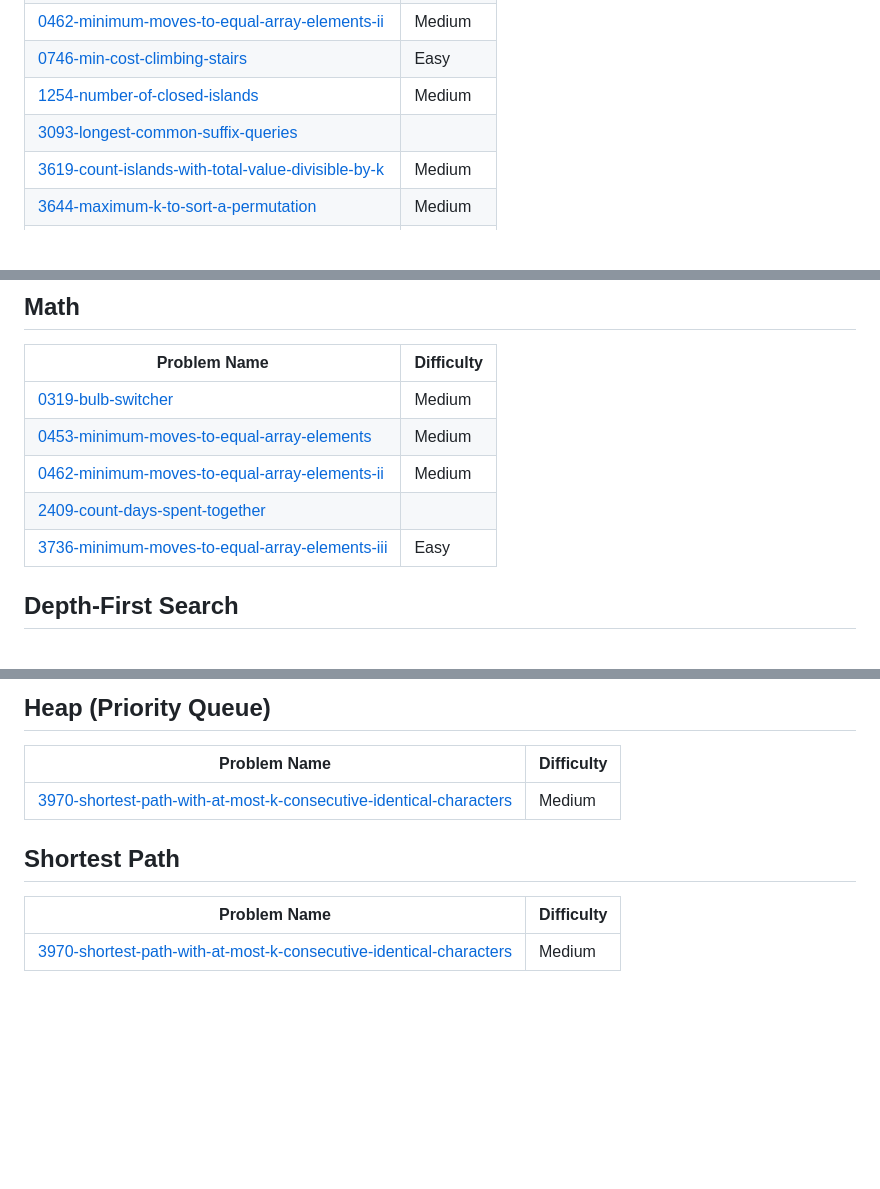
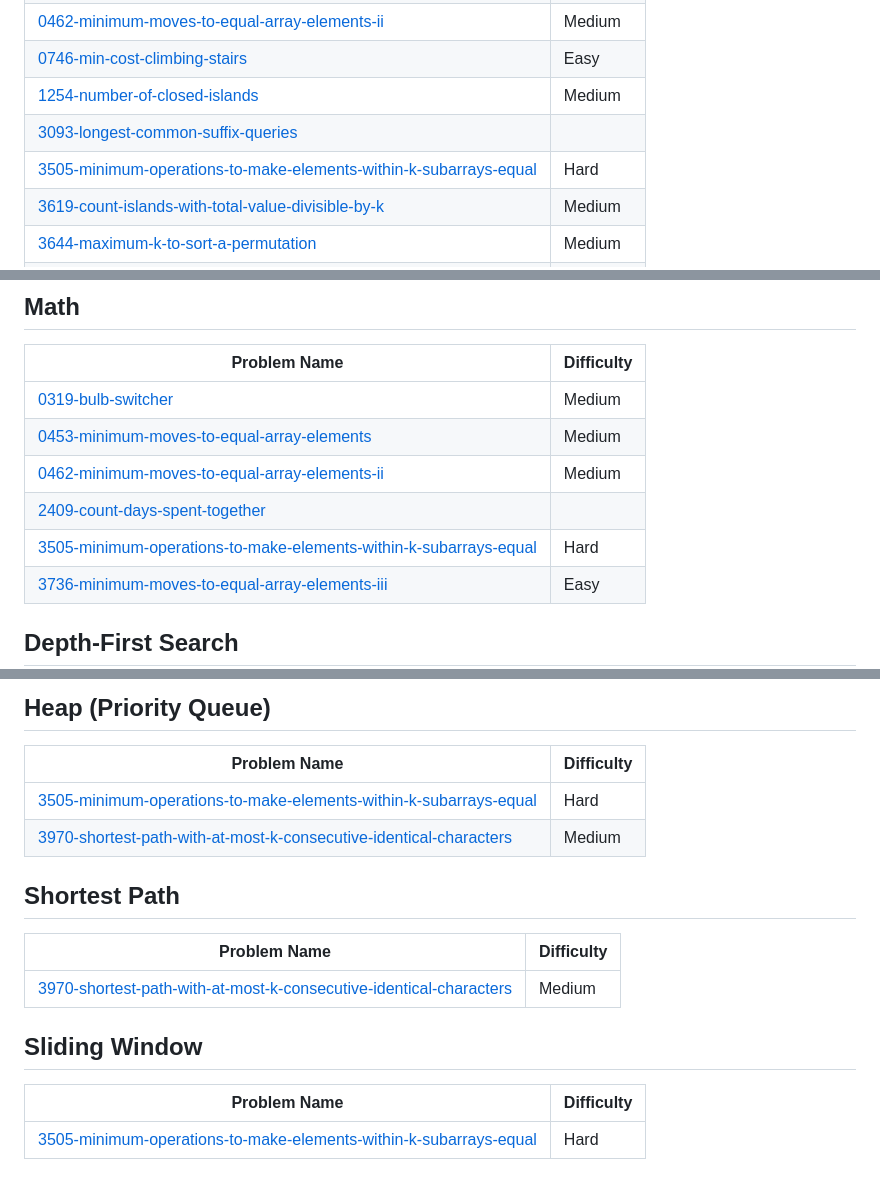
Before and after one commit to sai4u-dev/dsa-mastery, a Markdown page: README.md, 3 parts joined by grey strips. GitHub-like rendering; blank space fills up the shorter version.

Commit message:
Add 3505-minimum-operations-to-make-elements-within-k-subarrays-equal to topics.

```diff
--- a/README.md
+++ b/README.md
@@ -42,6 +42,7 @@ Progress is tracked continuously as I solve and document new problems.
 | [0746-min-cost-climbing-stairs](https://github.com/sai4u-dev/dsa-mastery/tree/main/0746-min-cost-climbing-stairs/) | Easy |
 | [1254-number-of-closed-islands](https://github.com/sai4u-dev/dsa-mastery/tree/main/1254-number-of-closed-islands/) | Medium |
 | [3093-longest-common-suffix-queries](https://github.com/sai4u-dev/dsa-mastery/tree/master/3093-longest-common-suffix-queries) |
+| [3505-minimum-operations-to-make-elements-within-k-subarrays-equal](https://github.com/sai4u-dev/dsa-mastery/tree/main/3505-minimum-operations-to-make-elements-within-k-subarrays-equal/) | Hard |
 | [3619-count-islands-with-total-value-divisible-by-k](https://github.com/sai4u-dev/dsa-mastery/tree/main/3619-count-islands-with-total-value-divisible-by-k/) | Medium |
 | [3644-maximum-k-to-sort-a-permutation](https://github.com/sai4u-dev/dsa-mastery/tree/main/3644-maximum-k-to-sort-a-permutation/) | Medium |
 | [3665-twisted-mirror-path-count](https://github.com/sai4u-dev/dsa-mastery/tree/main/3665-twisted-mirror-path-count/) | Medium |
@@ -73,6 +74,7 @@ Progress is tracked continuously as I solve and document new problems.
 | [0453-minimum-moves-to-equal-array-elements](https://github.com/sai4u-dev/dsa-mastery/tree/main/0453-minimum-moves-to-equal-array-elements/) | Medium |
 | [0462-minimum-moves-to-equal-array-elements-ii](https://github.com/sai4u-dev/dsa-mastery/tree/main/0462-minimum-moves-to-equal-array-elements-ii/) | Medium |
 | [2409-count-days-spent-together](https://github.com/sai4u-dev/dsa-mastery/tree/master/2409-count-days-spent-together) |
+| [3505-minimum-operations-to-make-elements-within-k-subarrays-equal](https://github.com/sai4u-dev/dsa-mastery/tree/main/3505-minimum-operations-to-make-elements-within-k-subarrays-equal/) | Hard |
 | [3736-minimum-moves-to-equal-array-elements-iii](https://github.com/sai4u-dev/dsa-mastery/tree/main/3736-minimum-moves-to-equal-array-elements-iii/) | Easy |
 ## Depth-First Search
 | Problem Name | Difficulty |
@@ -144,9 +148,14 @@ Progress is tracked continuously as I solve and document new problems.
 ## Heap (Priority Queue)
 | Problem Name | Difficulty |
 | ------- | ------- |
+| [3505-minimum-operations-to-make-elements-within-k-subarrays-equal](https://github.com/sai4u-dev/dsa-mastery/tree/main/3505-minimum-operations-to-make-elements-within-k-subarrays-equal/) | Hard |
 | [3970-shortest-path-with-at-most-k-consecutive-identical-characters](https://github.com/sai4u-dev/dsa-mastery/tree/main/3970-shortest-path-with-at-most-k-consecutive-identical-characters/) | Medium |
 ## Shortest Path
 | Problem Name | Difficulty |
 | ------- | ------- |
 | [3970-shortest-path-with-at-most-k-consecutive-identical-characters](https://github.com/sai4u-dev/dsa-mastery/tree/main/3970-shortest-path-with-at-most-k-consecutive-identical-characters/) | Medium |
+## Sliding Window
+| Problem Name | Difficulty |
+| ------- | ------- |
+| [3505-minimum-operations-to-make-elements-within-k-subarrays-equal](https://github.com/sai4u-dev/dsa-mastery/tree/main/3505-minimum-operations-to-make-elements-within-k-subarrays-equal/) | Hard |
 <!---LeetCode Topics End-->
```
Also changed, not shown: other parts of README.md (+2 -0 lines).
